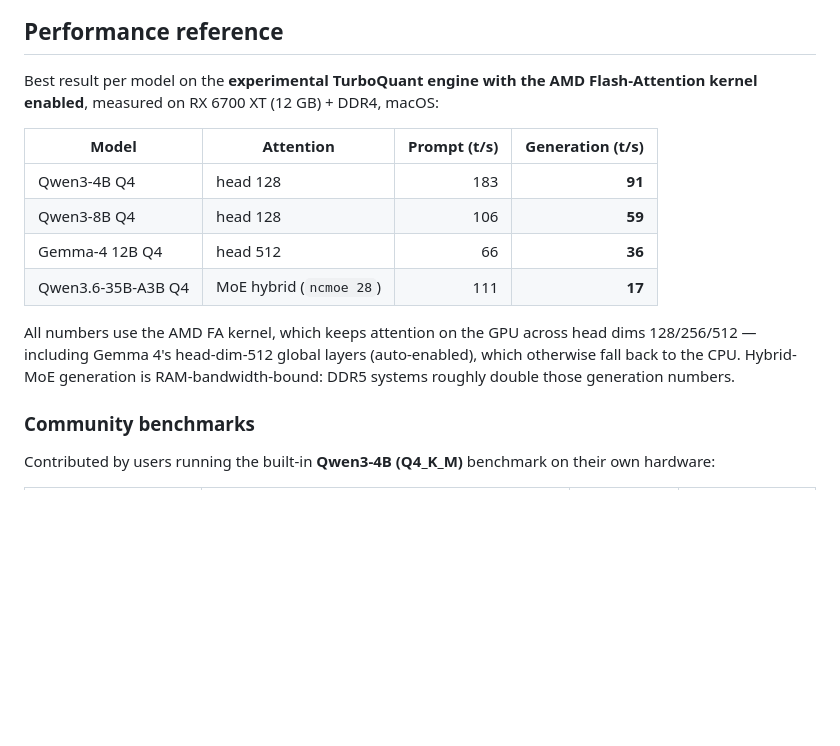
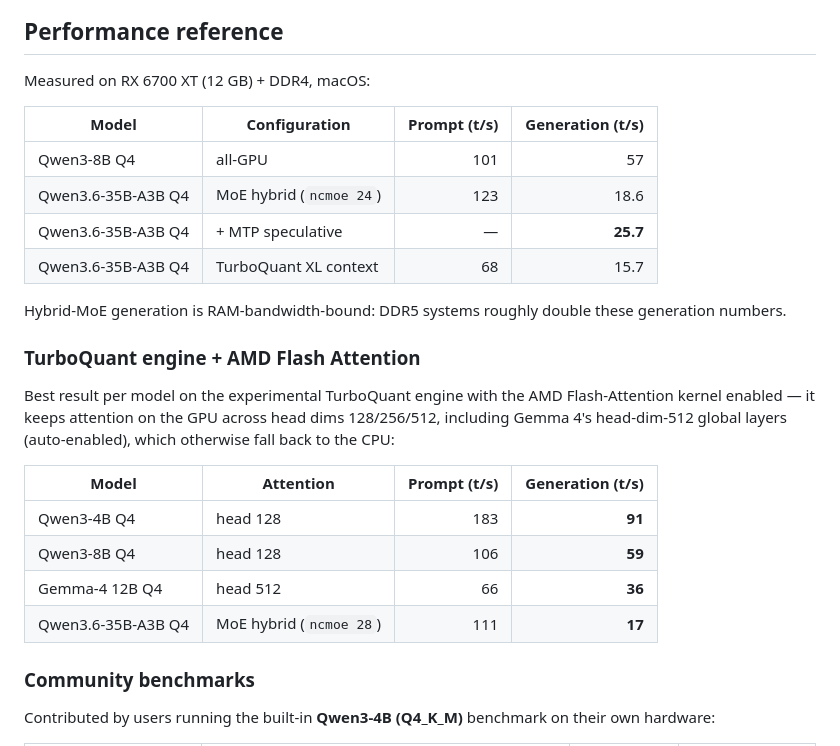
Before and after one commit to engeldlgado/toshllm, a Markdown page: README.md, the part around the change. Drawn GitHub-style; blank space fills up the shorter version.

Commit message:
README: restore the original performance reference table and add the TurboQuant + AMD FA results as a separate subsection

```diff
--- a/README.md
+++ b/README.md
@@ -110,7 +110,20 @@ It remains experimental and off by default. Vulkan/MoltenVK was also evaluated a
 
 ## Performance reference
 
-Best result per model on the **experimental TurboQuant engine with the AMD Flash-Attention kernel enabled**, measured on RX 6700 XT (12 GB) + DDR4, macOS:
+Measured on RX 6700 XT (12 GB) + DDR4, macOS:
+
+| Model | Configuration | Prompt (t/s) | Generation (t/s) |
+|---|---|---:|---:|
+| Qwen3-8B Q4 | all-GPU | 101 | 57 |
+| Qwen3.6-35B-A3B Q4 | MoE hybrid (`ncmoe 24`) | 123 | 18.6 |
+| Qwen3.6-35B-A3B Q4 | + MTP speculative | — | **25.7** |
+| Qwen3.6-35B-A3B Q4 | TurboQuant XL context | 68 | 15.7 |
+
+Hybrid-MoE generation is RAM-bandwidth-bound: DDR5 systems roughly double these generation numbers.
+
+### TurboQuant engine + AMD Flash Attention
+
+Best result per model on the experimental TurboQuant engine with the AMD Flash-Attention kernel enabled — it keeps attention on the GPU across head dims 128/256/512, including Gemma 4's head-dim-512 global layers (auto-enabled), which otherwise fall back to the CPU:
 
 | Model | Attention | Prompt (t/s) | Generation (t/s) |
 |---|---|---:|---:|
@@ -118,8 +131,6 @@ Best result per model on the **experimental TurboQuant engine with the AMD Flash
 | Qwen3-8B Q4 | head 128 | 106 | **59** |
 | Gemma-4 12B Q4 | head 512 | 66 | **36** |
 | Qwen3.6-35B-A3B Q4 | MoE hybrid (`ncmoe 28`) | 111 | **17** |
-
-All numbers use the AMD FA kernel, which keeps attention on the GPU across head dims 128/256/512 — including Gemma 4's head-dim-512 global layers (auto-enabled), which otherwise fall back to the CPU. Hybrid-MoE generation is RAM-bandwidth-bound: DDR5 systems roughly double those generation numbers.
 
 ### Community benchmarks
 
```
